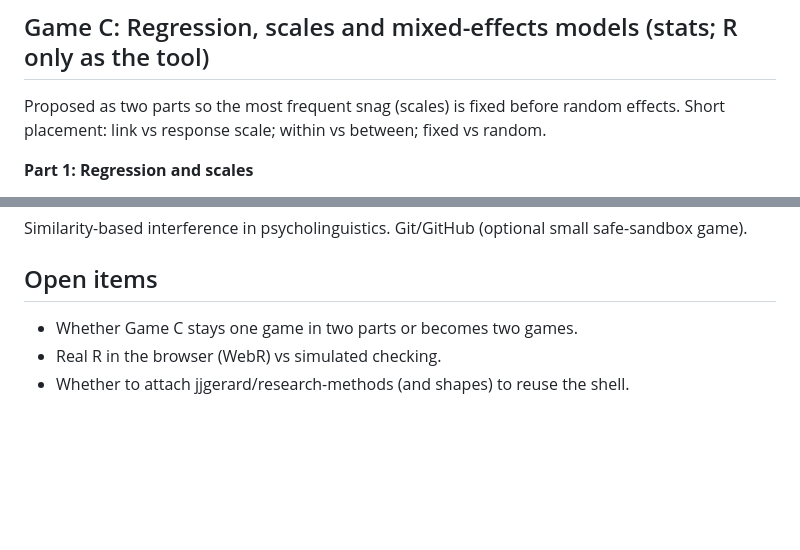
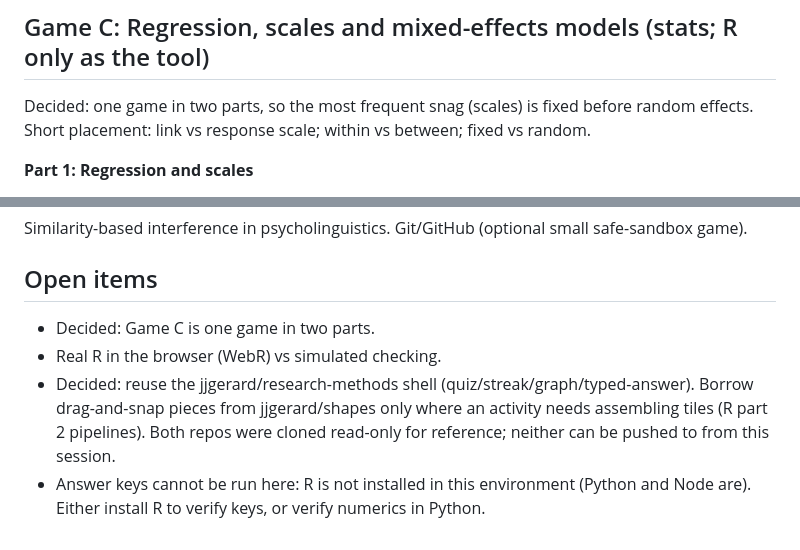
Before and after one commit to jjgerard/games, a Markdown page: docs/level-plan.md, 2 parts joined by grey strips. GitHub-like rendering; blank space fills up the shorter version.

Commit message:
Plan: one mixed-models game in two parts; shell reuse decision
Co-Authored-By: Claude Sonnet 5.5 <noreply@anthropic.com>
Claude-Session: https://claude.ai/code/session_01DFrzCX1Ge1Zi1XWSvzLCe8

```diff
--- a/docs/level-plan.md
+++ b/docs/level-plan.md
@@ -105,7 +105,7 @@ Follows the slide order; the starred slides are the key drills.
 - Typically included, not yet planned: readr/tibbles, `|>`, stringr/forcats/lubridate, other join types, tidy-data checks.
 
 ## Game C: Regression, scales and mixed-effects models (stats; R only as the tool)
-Proposed as two parts so the most frequent snag (scales) is fixed before random effects.
+Decided: one game in two parts, so the most frequent snag (scales) is fixed before random effects.
 Short placement: link vs response scale; within vs between; fixed vs random.
 
 **Part 1: Regression and scales**
@@ -135,6 +135,7 @@ Short placement: link vs response scale; within vs between; fixed vs random.
 Similarity-based interference in psycholinguistics. Git/GitHub (optional small safe-sandbox game).
 
 ## Open items
-- Whether Game C stays one game in two parts or becomes two games.
+- Decided: Game C is one game in two parts.
 - Real R in the browser (WebR) vs simulated checking.
-- Whether to attach jjgerard/research-methods (and shapes) to reuse the shell.
+- Decided: reuse the jjgerard/research-methods shell (quiz/streak/graph/typed-answer). Borrow drag-and-snap pieces from jjgerard/shapes only where an activity needs assembling tiles (R part 2 pipelines). Both repos were cloned read-only for reference; neither can be pushed to from this session.
+- Answer keys cannot be run here: R is not installed in this environment (Python and Node are). Either install R to verify keys, or verify numerics in Python.
```
